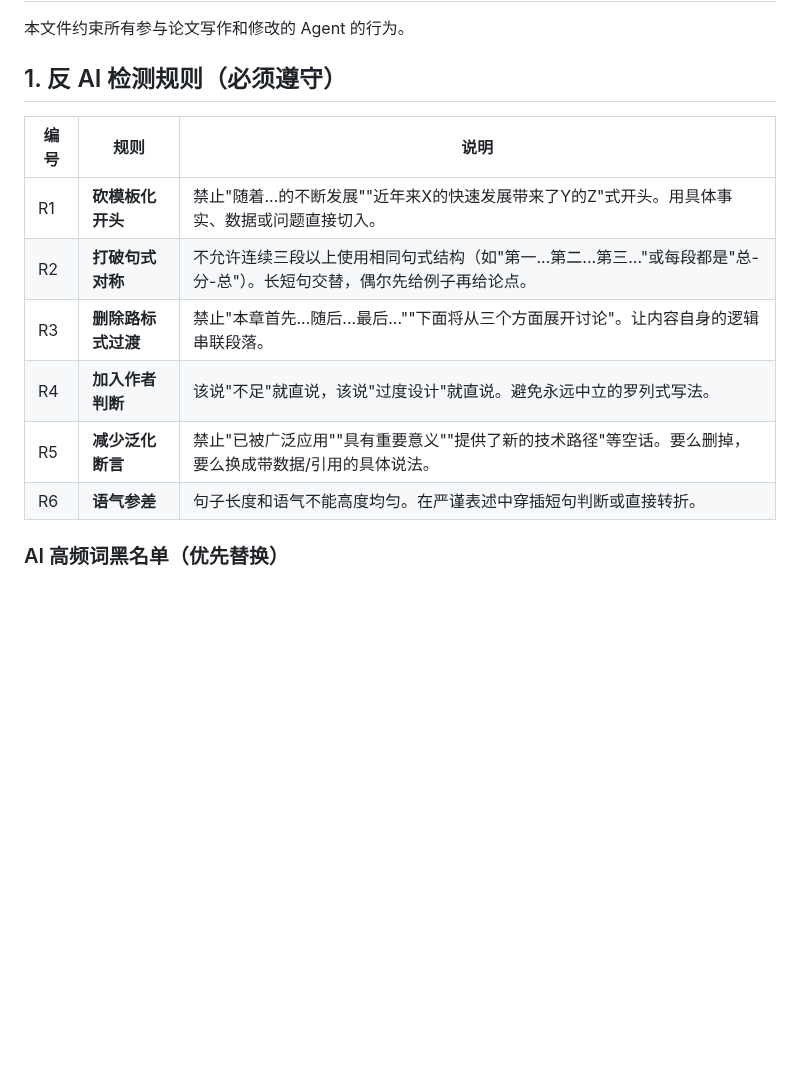
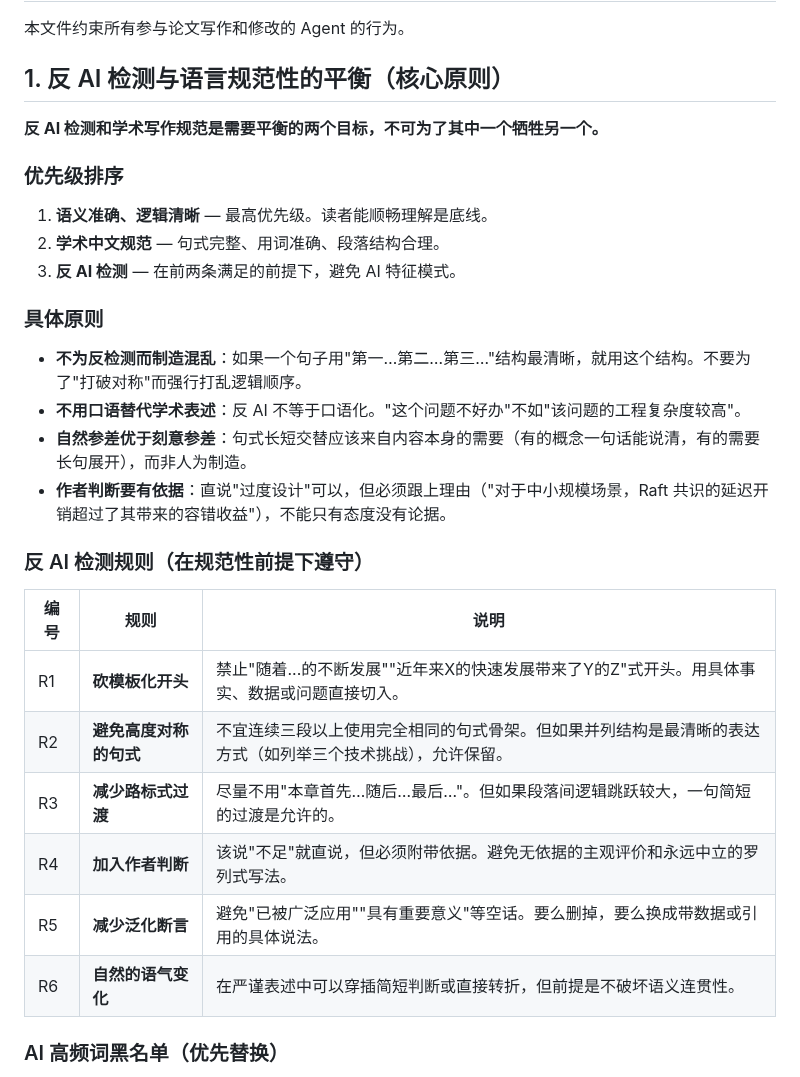
Before and after one commit to csjgg/rucksfs, a Markdown page: docs/thesis-template/AGENT_RULES.md, the part around the change. Rendered like a GitHub page; blank space fills up the shorter version.

Commit message:
docs(thesis): add anti-AI vs readability balance rules to AGENT_RULES
Add priority ordering: semantic clarity > academic norms > anti-AI.
Explicitly forbid sacrificing readability for anti-detection tricks.
Refine R1-R6 rules with nuanced guidance on when structure is acceptable.

```diff
--- a/docs/thesis-template/AGENT_RULES.md
+++ b/docs/thesis-template/AGENT_RULES.md
@@ -2,16 +2,33 @@
 
 本文件约束所有参与论文写作和修改的 Agent 的行为。
 
-## 1. 反 AI 检测规则（必须遵守）
+## 1. 反 AI 检测与语言规范性的平衡（核心原则）
+
+**反 AI 检测和学术写作规范是需要平衡的两个目标，不可为了其中一个牺牲另一个。**
+
+### 优先级排序
+
+1. **语义准确、逻辑清晰** — 最高优先级。读者能顺畅理解是底线。
+2. **学术中文规范** — 句式完整、用词准确、段落结构合理。
+3. **反 AI 检测** — 在前两条满足的前提下，避免 AI 特征模式。
+
+### 具体原则
+
+- **不为反检测而制造混乱**：如果一个句子用"第一…第二…第三…"结构最清晰，就用这个结构。不要为了"打破对称"而强行打乱逻辑顺序。
+- **不用口语替代学术表述**：反 AI 不等于口语化。"这个问题不好办"不如"该问题的工程复杂度较高"。
+- **自然参差优于刻意参差**：句式长短交替应该来自内容本身的需要（有的概念一句话能说清，有的需要长句展开），而非人为制造。
+- **作者判断要有依据**：直说"过度设计"可以，但必须跟上理由（"对于中小规模场景，Raft 共识的延迟开销超过了其带来的容错收益"），不能只有态度没有论据。
+
+### 反 AI 检测规则（在规范性前提下遵守）
 
 | 编号 | 规则 | 说明 |
 |------|------|------|
 | R1 | **砍模板化开头** | 禁止"随着...的不断发展""近年来X的快速发展带来了Y的Z"式开头。用具体事实、数据或问题直接切入。 |
-| R2 | **打破句式对称** | 不允许连续三段以上使用相同句式结构（如"第一...第二...第三..."或每段都是"总-分-总"）。长短句交替，偶尔先给例子再给论点。 |
-| R3 | **删除路标式过渡** | 禁止"本章首先...随后...最后...""下面将从三个方面展开讨论"。让内容自身的逻辑串联段落。 |
-| R4 | **加入作者判断** | 该说"不足"就直说，该说"过度设计"就直说。避免永远中立的罗列式写法。 |
-| R5 | **减少泛化断言** | 禁止"已被广泛应用""具有重要意义""提供了新的技术路径"等空话。要么删掉，要么换成带数据/引用的具体说法。 |
-| R6 | **语气参差** | 句子长度和语气不能高度均匀。在严谨表述中穿插短句判断或直接转折。 |
+| R2 | **避免高度对称的句式** | 不宜连续三段以上使用完全相同的句式骨架。但如果并列结构是最清晰的表达方式（如列举三个技术挑战），允许保留。 |
+| R3 | **减少路标式过渡** | 尽量不用"本章首先…随后…最后…"。但如果段落间逻辑跳跃较大，一句简短的过渡是允许的。 |
+| R4 | **加入作者判断** | 该说"不足"就直说，但必须附带依据。避免无依据的主观评价和永远中立的罗列式写法。 |
+| R5 | **减少泛化断言** | 避免"已被广泛应用""具有重要意义"等空话。要么删掉，要么换成带数据或引用的具体说法。 |
+| R6 | **自然的语气变化** | 在严谨表述中可以穿插简短判断或直接转折，但前提是不破坏语义连贯性。 |
 
 ### AI 高频词黑名单（优先替换）
 
```
